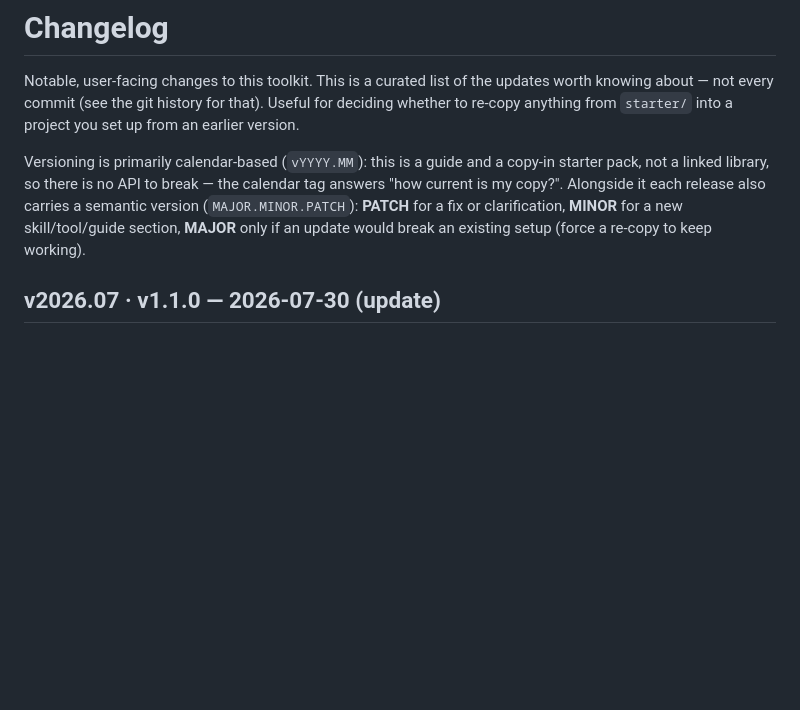
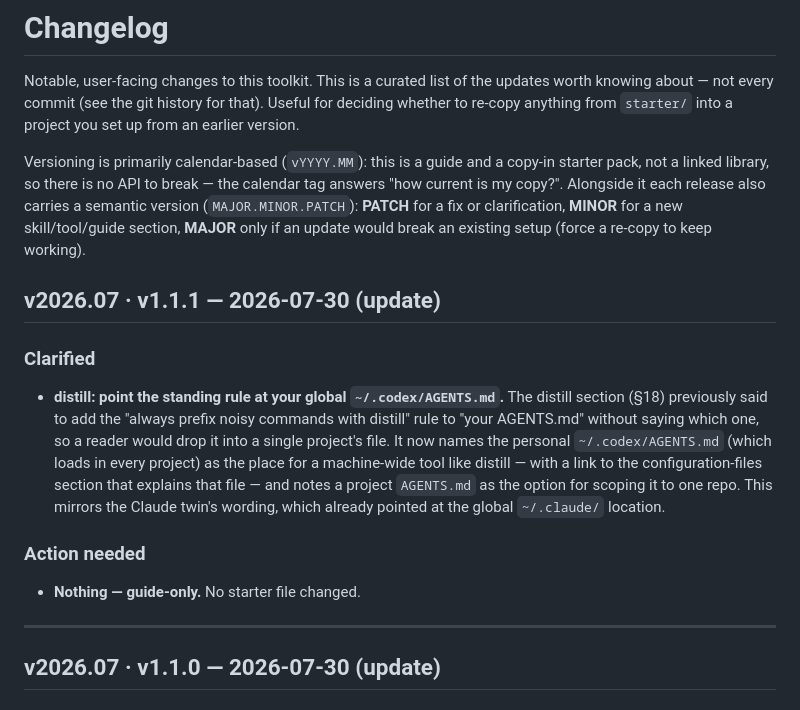
Before and after one commit to Mexregkan/chatgpt-for-researchers, a Markdown page: CHANGELOG.md, the part around the change. Rendered like a GitHub page; blank space fills up the shorter version.

Commit message:
guide: point distill standing rule at global ~/.codex/AGENTS.md (v1.1.1)
The distill section (§18) said to add the always-prefix-with-distill rule to
"your AGENTS.md" without saying which; a reader would scope it to one project.
Name the personal ~/.codex/AGENTS.md (loads in every project) as the place for a
machine-wide tool, cross-link the config-files section, and keep the project
AGENTS.md as the scope-to-one-repo option. Mirrors the Claude twin's wording.
Guide-only PATCH; no starter change. CHANGELOG + README header bumped.

```diff
--- a/CHANGELOG.md
+++ b/CHANGELOG.md
@@ -11,6 +11,23 @@ answers "how current is my copy?". Alongside it each release also carries a sema
 version (`MAJOR.MINOR.PATCH`): **PATCH** for a fix or clarification, **MINOR** for a new
 skill/tool/guide section, **MAJOR** only if an update would break an existing setup (force
 a re-copy to keep working).
+
+## v2026.07 · v1.1.1 — 2026-07-30 (update)
+
+### Clarified
+- **distill: point the standing rule at your global `~/.codex/AGENTS.md`.** The distill
+  section (§18) previously said to add the "always prefix noisy commands with distill"
+  rule to "your AGENTS.md" without saying which one, so a reader would drop it into a
+  single project's file. It now names the personal `~/.codex/AGENTS.md` (which loads in
+  every project) as the place for a machine-wide tool like distill — with a link to the
+  configuration-files section that explains that file — and notes a project `AGENTS.md`
+  as the option for scoping it to one repo. This mirrors the Claude twin's wording, which
+  already pointed at the global `~/.claude/` location.
+
+### Action needed
+- **Nothing — guide-only.** No starter file changed.
+
+---
 
 ## v2026.07 · v1.1.0 — 2026-07-30 (update)
 
```
Also changed, not shown: README.md (+4 -3 lines).
